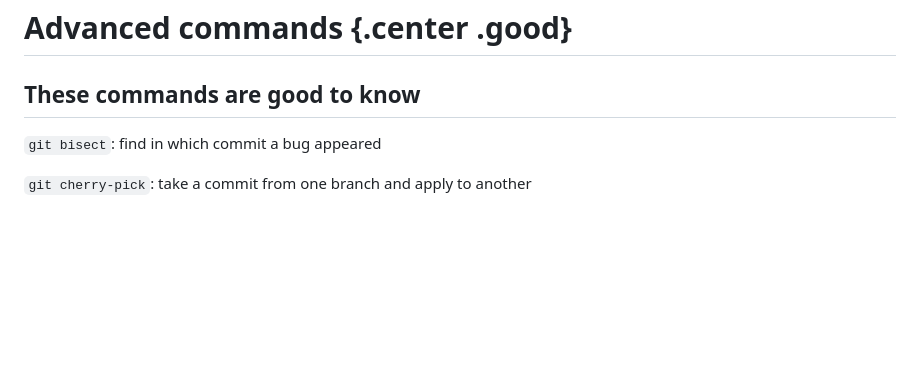
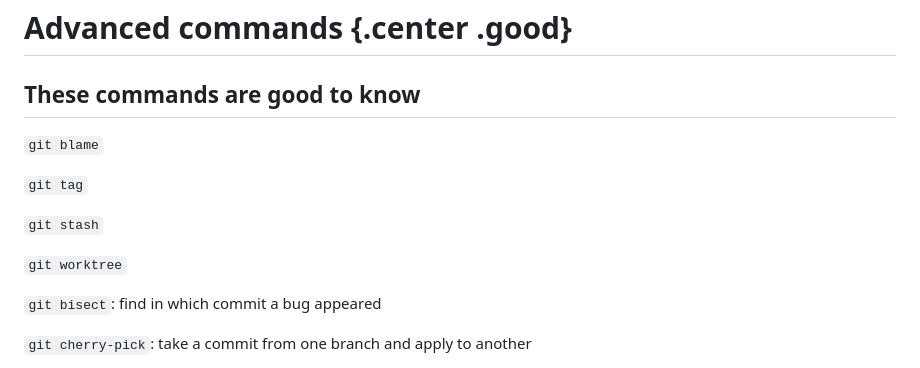
Before and after one commit to pareyesv/rs, a Markdown page: slides/2025/git2.md, the part around the change. GitHub-like rendering; blank space fills up the shorter version.

Commit message:
add additional git commands: blame, tag, stash, and worktree

```diff
--- a/slides/2025/git2.md
+++ b/slides/2025/git2.md
@@ -419,6 +419,14 @@ Upstream -> (Fork) -> Origin -> (Clone) -> Local -> (Push) -> Origin -> (PR) ->
 
 ## These commands are good to know
 
+`git blame`
+
+`git tag`
+
+`git stash`
+
+`git worktree`
+
 `git bisect`: find in which commit a bug appeared
 
 `git cherry-pick`: take a commit from one branch and apply to another
```
